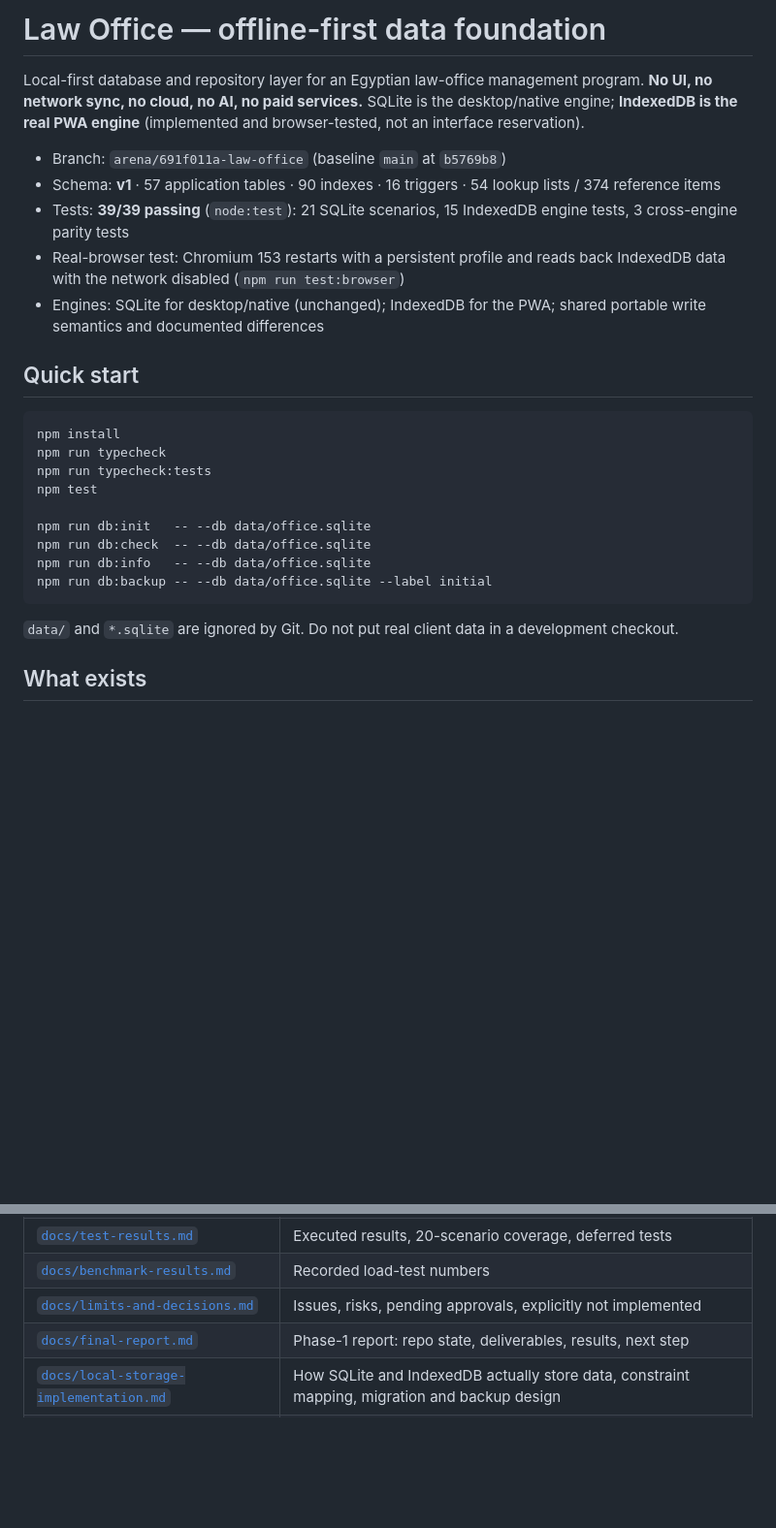
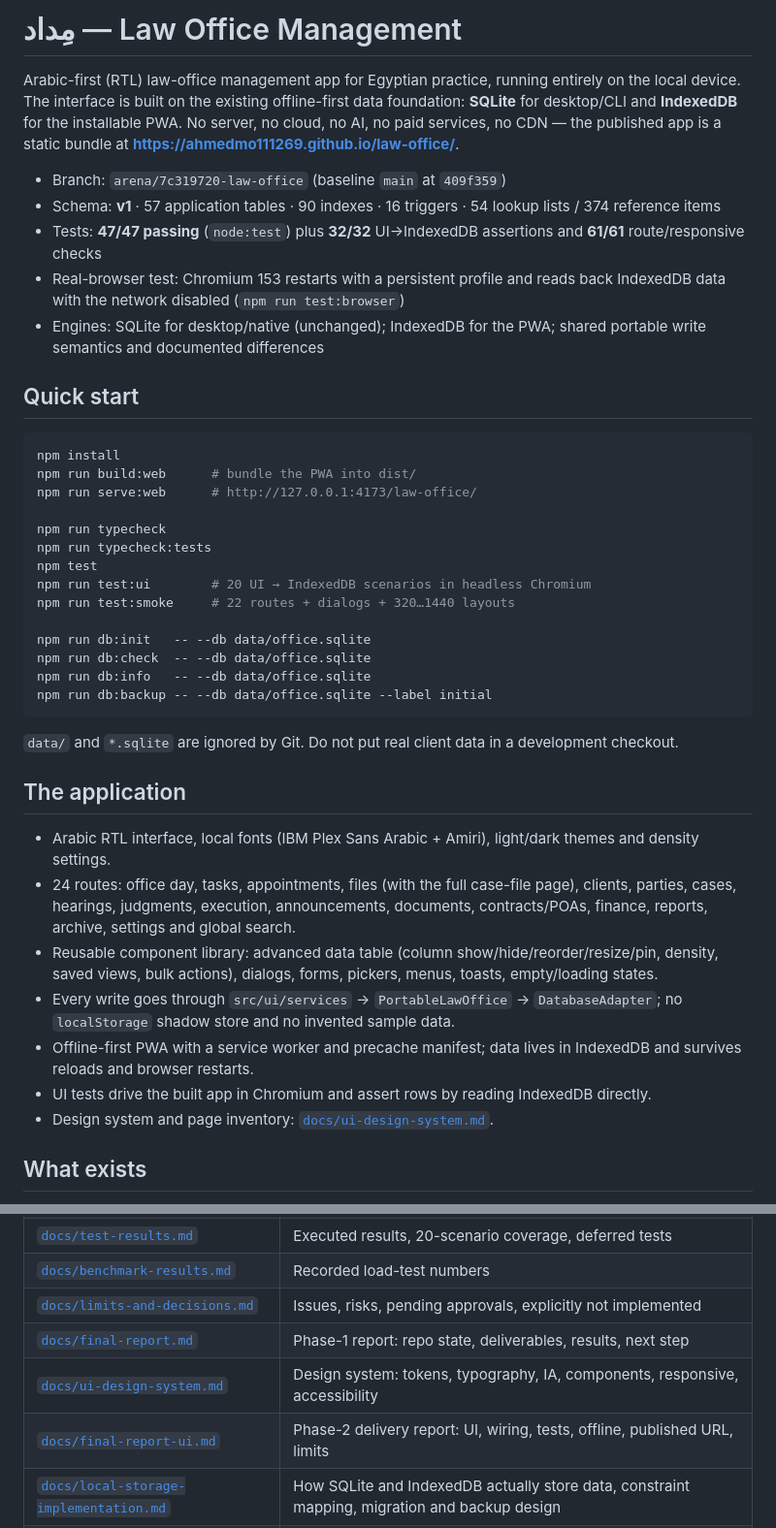
Before and after one commit to ahmedmo111269/law-office, a Markdown page: README.md, 2 parts joined by grey strips. Shown at 97% size. Rendered like a GitHub page; blank space fills up the shorter version.

Commit message:
Document the UI phase: design system, delivery report, Pages workflow notes
Co-authored-by: arena-agent <297053741+arena-agent@users.noreply.github.com>

````diff
--- a/README.md
+++ b/README.md
@@ -1,10 +1,10 @@
-# Law Office — offline-first data foundation
+# مِداد — Law Office Management
 
-Local-first database and repository layer for an Egyptian law-office management program. **No UI, no network sync, no cloud, no AI, no paid services.** SQLite is the desktop/native engine; **IndexedDB is the real PWA engine** (implemented and browser-tested, not an interface reservation).
+Arabic-first (RTL) law-office management app for Egyptian practice, running entirely on the local device. The interface is built on the existing offline-first data foundation: **SQLite** for desktop/CLI and **IndexedDB** for the installable PWA. No server, no cloud, no AI, no paid services, no CDN — the published app is a static bundle at **https://ahmedmo111269.github.io/law-office/**.
 
-- Branch: `arena/691f011a-law-office` (baseline `main` at `b5769b8`)
+- Branch: `arena/7c319720-law-office` (baseline `main` at `409f359`)
 - Schema: **v1** · 57 application tables · 90 indexes · 16 triggers · 54 lookup lists / 374 reference items
-- Tests: **39/39 passing** (`node:test`): 21 SQLite scenarios, 15 IndexedDB engine tests, 3 cross-engine parity tests
+- Tests: **47/47 passing** (`node:test`) plus **32/32** UI→IndexedDB assertions and **61/61** route/responsive checks
 - Real-browser test: Chromium 153 restarts with a persistent profile and reads back IndexedDB data with the network disabled (`npm run test:browser`)
 - Engines: SQLite for desktop/native (unchanged); IndexedDB for the PWA; shared portable write semantics and documented differences
 
@@ -12,9 +12,14 @@ Local-first database and repository layer for an Egyptian law-office management
 
 ```bash
 npm install
+npm run build:web      # bundle the PWA into dist/
+npm run serve:web      # http://127.0.0.1:4173/law-office/
+
 npm run typecheck
 npm run typecheck:tests
 npm test
+npm run test:ui        # 20 UI → IndexedDB scenarios in headless Chromium
+npm run test:smoke     # 22 routes + dialogs + 320…1440 layouts
 
 npm run db:init   -- --db data/office.sqlite
 npm run db:check  -- --db data/office.sqlite
@@ -23,6 +28,16 @@ npm run db:backup -- --db data/office.sqlite --label initial
 ```
 
 `data/` and `*.sqlite` are ignored by Git. Do not put real client data in a development checkout.
+
+## The application
+
+- Arabic RTL interface, local fonts (IBM Plex Sans Arabic + Amiri), light/dark themes and density settings.
+- 24 routes: office day, tasks, appointments, files (with the full case-file page), clients, parties, cases, hearings, judgments, execution, announcements, documents, contracts/POAs, finance, reports, archive, settings and global search.
+- Reusable component library: advanced data table (column show/hide/reorder/resize/pin, density, saved views, bulk actions), dialogs, forms, pickers, menus, toasts, empty/loading states.
+- Every write goes through `src/ui/services` → `PortableLawOffice` → `DatabaseAdapter`; no `localStorage` shadow store and no invented sample data.
+- Offline-first PWA with a service worker and precache manifest; data lives in IndexedDB and survives reloads and browser restarts.
+- UI tests drive the built app in Chromium and assert rows by reading IndexedDB directly.
+- Design system and page inventory: [`docs/ui-design-system.md`](docs/ui-design-system.md).
 
 ## What exists
 
@@ -52,6 +67,8 @@ npm run db:backup -- --db data/office.sqlite --label initial
 | [`docs/benchmark-results.md`](docs/benchmark-results.md) | Recorded load-test numbers |
 | [`docs/limits-and-decisions.md`](docs/limits-and-decisions.md) | Issues, risks, pending approvals, explicitly not implemented |
 | [`docs/final-report.md`](docs/final-report.md) | Phase-1 report: repo state, deliverables, results, next step |
+| [`docs/ui-design-system.md`](docs/ui-design-system.md) | Design system: tokens, typography, IA, components, responsive, accessibility |
+| [`docs/final-report-ui.md`](docs/final-report-ui.md) | Phase-2 delivery report: UI, wiring, tests, offline, published URL, limits |
 | [`docs/local-storage-implementation.md`](docs/local-storage-implementation.md) | How SQLite and IndexedDB actually store data, constraint mapping, migration and backup design |
 | [`docs/local-storage-report.md`](docs/local-storage-report.md) | Delivery report: engines, files, executed results, restart/offline proof, limits, engine differences |
 
````
Also changed, not shown: docs/final-report-ui.md (added, +239 -0 lines).
